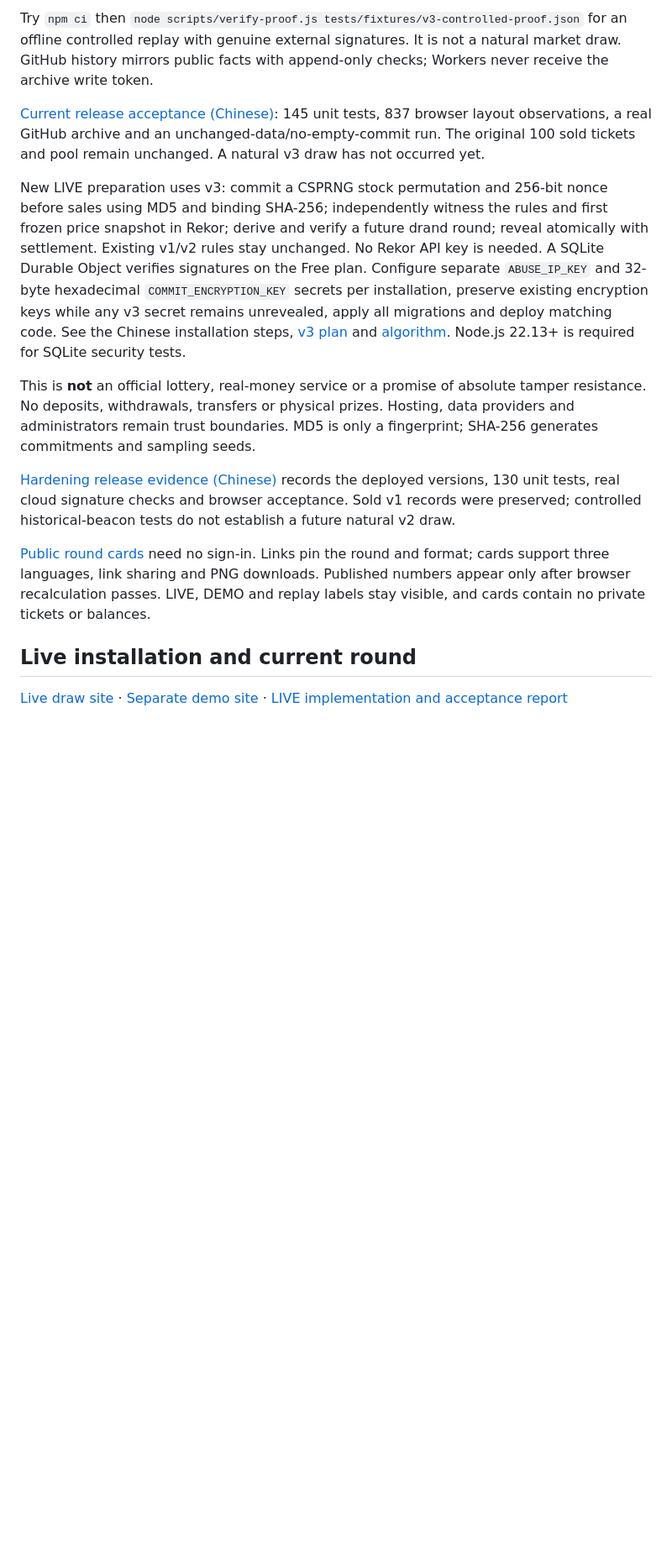
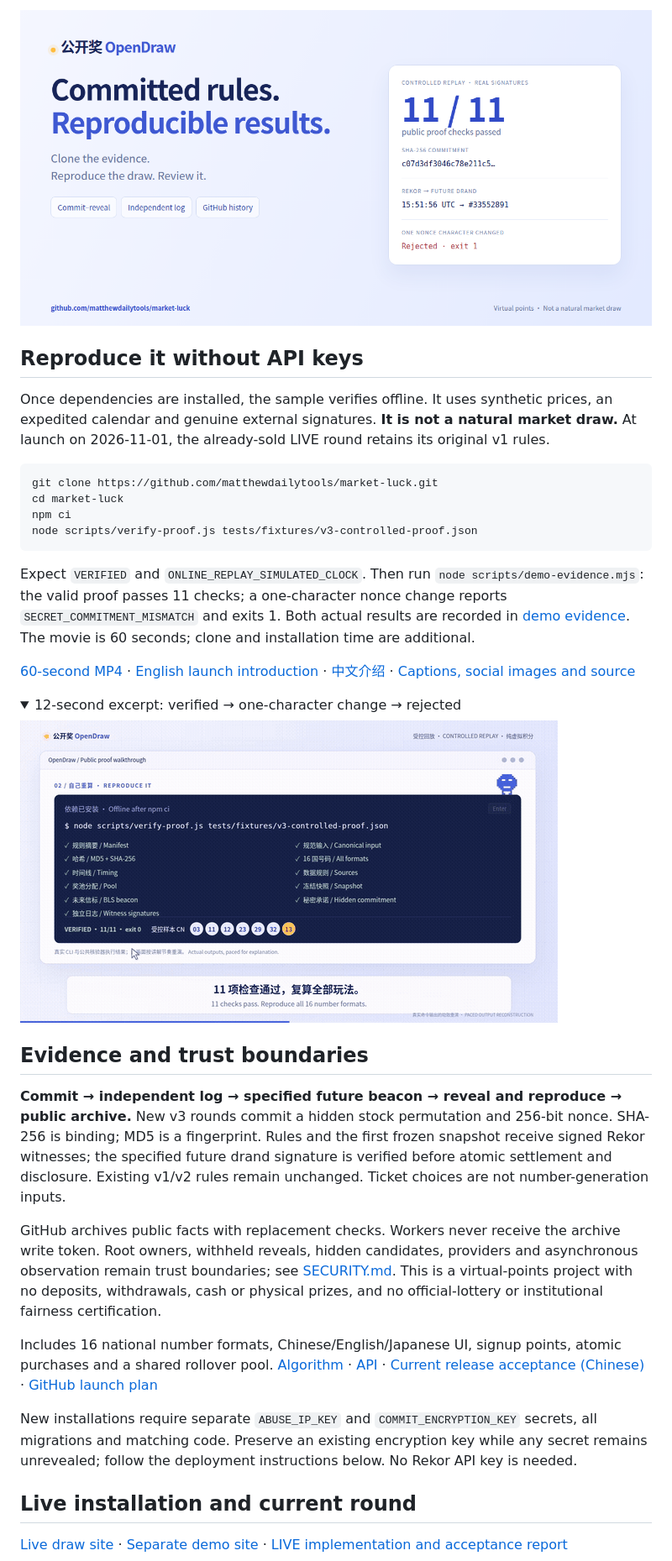
Before and after one commit to matthewdailytools/market-luck, a Markdown page: README.en.md, the part around one of its changes. Shown at 84% size. Drawn GitHub-style; pictures changed too: docs/launch/replay-preview.gif (added), docs/launch/social-preview.en.png (added); folded sections open; blank space fills up the shorter version.

````diff
--- a/README.en.md
+++ b/README.en.md
@@ -8,15 +8,37 @@ A virtual-points lottery experiment using publicly reproducible market-close inp
 
-Try `npm ci` then `node scripts/verify-proof.js tests/fixtures/v3-controlled-proof.json` for an offline controlled replay with genuine external signatures. It is not a natural market draw. GitHub history mirrors public facts with append-only checks; Workers never receive the archive write token.
+[![OpenDraw: commitments, independent logs and public history; controlled replay with 11 checks](docs/launch/social-preview.en.png)](https://github.com/matthewdailytools/market-luck/releases/tag/launch-2026-11-01)
 
-[Current release acceptance (Chinese)](公开奖随机承诺与GitHub档案上线验收.md): 145 unit tests, 837 browser layout observations, a real GitHub archive and an unchanged-data/no-empty-commit run. The original 100 sold tickets and pool remain unchanged. A natural v3 draw has not occurred yet.
+## Reproduce it without API keys
 
-New LIVE preparation uses v3: commit a CSPRNG stock permutation and 256-bit nonce before sales using MD5 and binding SHA-256; independently witness the rules and first frozen price snapshot in Rekor; derive and verify a future drand round; reveal atomically with settlement. Existing v1/v2 rules stay unchanged. No Rekor API key is needed. A SQLite Durable Object verifies signatures on the Free plan. Configure separate `ABUSE_IP_KEY` and 32-byte hexadecimal `COMMIT_ENCRYPTION_KEY` secrets per installation, preserve existing encryption keys while any v3 secret remains unrevealed, apply all migrations and deploy matching code. See the Chinese installation steps, [v3 plan](隐藏顺序承诺与独立见证改进方案.md) and [algorithm](ALGORITHM.md). Node.js 22.13+ is required for SQLite security tests.
+Once dependencies are installed, the sample verifies offline. It uses synthetic prices, an expedited calendar and genuine external signatures. **It is not a natural market draw.** At launch on 2026-11-01, the already-sold LIVE round retains its original v1 rules.
 
-This is **not** an official lottery, real-money service or a promise of absolute tamper resistance. No deposits, withdrawals, transfers or physical prizes. Hosting, data providers and administrators remain trust boundaries. MD5 is only a fingerprint; SHA-256 generates commitments and sampling seeds.
+```sh
+git clone https://github.com/matthewdailytools/market-luck.git
+cd market-luck
+npm ci
+node scripts/verify-proof.js tests/fixtures/v3-controlled-proof.json
+```
 
-[Hardening release evidence (Chinese)](随机性与防作弊改进上线验收.md) records the deployed versions, 130 unit tests, real cloud signature checks and browser acceptance. Sold v1 records were preserved; controlled historical-beacon tests do not establish a future natural v2 draw.
+Expect `VERIFIED` and `ONLINE_REPLAY_SIMULATED_CLOCK`. Then run `node scripts/demo-evidence.mjs`: the valid proof passes 11 checks; a one-character nonce change reports `SECRET_COMMITMENT_MISMATCH` and exits 1. Both actual results are recorded in [demo evidence](docs/launch/demo-evidence.json). The movie is 60 seconds; clone and installation time are additional.
 
-[Public round cards](https://luck.onlinefreetools.org/share.html?lang=en) need no sign-in. Links pin the round and format; cards support three languages, link sharing and PNG downloads. Published numbers appear only after browser recalculation passes. LIVE, DEMO and replay labels stay visible, and cards contain no private tickets or balances.
+[60-second MP4](https://github.com/matthewdailytools/market-luck/releases/download/launch-2026-11-01/opendraw-one-minute.mp4) · [English launch introduction](docs/launch/launch.en.md) · [中文介绍](docs/launch/launch.zh-CN.md) · [Captions, social images and source](docs/launch/README.md)
+
+<details>
+<summary>12-second excerpt: verified → one-character change → rejected</summary>
+
+![Controlled replay excerpt; the full movie is 60 seconds](docs/launch/replay-preview.gif)
+
+</details>
+
+## Evidence and trust boundaries
+
+**Commit → independent log → specified future beacon → reveal and reproduce → public archive.** New v3 rounds commit a hidden stock permutation and 256-bit nonce. SHA-256 is binding; MD5 is a fingerprint. Rules and the first frozen snapshot receive signed Rekor witnesses; the specified future drand signature is verified before atomic settlement and disclosure. Existing v1/v2 rules remain unchanged. Ticket choices are not number-generation inputs.
+
+GitHub archives public facts with replacement checks. Workers never receive the archive write token. Root owners, withheld reveals, hidden candidates, providers and asynchronous observation remain trust boundaries; see [SECURITY.md](SECURITY.md). This is a virtual-points project with no deposits, withdrawals, cash or physical prizes, and no official-lottery or institutional fairness certification.
+
+Includes 16 national number formats, Chinese/English/Japanese UI, signup points, atomic purchases and a shared rollover pool. [Algorithm](ALGORITHM.md) · [API](API.md) · [Current release acceptance (Chinese)](公开奖随机承诺与GitHub档案上线验收.md) · [GitHub launch plan](GitHub传播方案.md)
+
+New installations require separate `ABUSE_IP_KEY` and `COMMIT_ENCRYPTION_KEY` secrets, all migrations and matching code. Preserve an existing encryption key while any secret remains unrevealed; follow the deployment instructions below. No Rekor API key is needed.
 
 ## Live installation and current round
 
````
Also changed, not shown: other parts of README.en.md (+3 -3 lines), README.ja.md (+22 -9 lines), README.md (+25 -10 lines), docs/launch/README.md (added, +48 -0 lines), docs/launch/launch.en.md (added, +37 -0 lines), docs/launch/launch.zh-CN.md (added, +40 -0 lines), docs/launch/contact-sheet.jpg (added), docs/launch/poster.jpg (added), docs/launch/social-preview.zh-CN.png (added), 7 other files.
